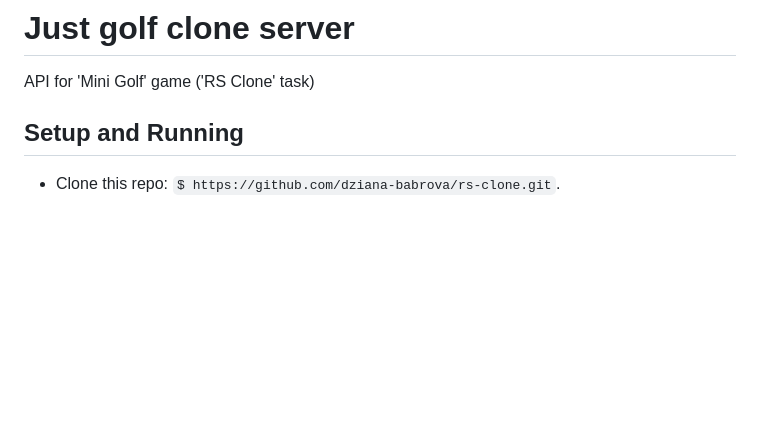
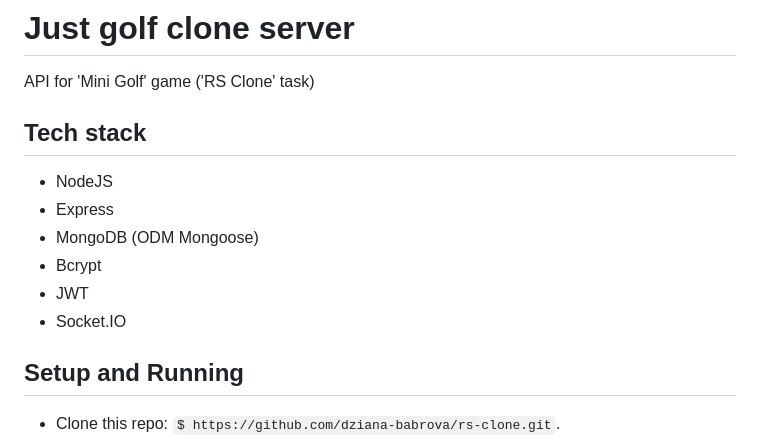
Before and after one commit to dziana-babrova/rs-clone, a Markdown page: src/server/README.md, the part around one of its changes. GitHub-like rendering; blank space fills up the shorter version.

Commit message:
docs: add tech stack to server readme and change anchor links

```diff
--- a/src/server/README.md
+++ b/src/server/README.md
@@ -3,6 +3,14 @@
 # Just golf clone server
 
  API for 'Mini Golf' game ('RS Clone' task)
+
+ ## Tech stack
+ - NodeJS
+ - Express
+ - MongoDB (ODM Mongoose)
+ - Bcrypt
+ - JWT
+ - Socket.IO
 
 ##  Setup and Running
 
```
Also changed, not shown: other parts of src/server/README.md (+15 -15 lines).
